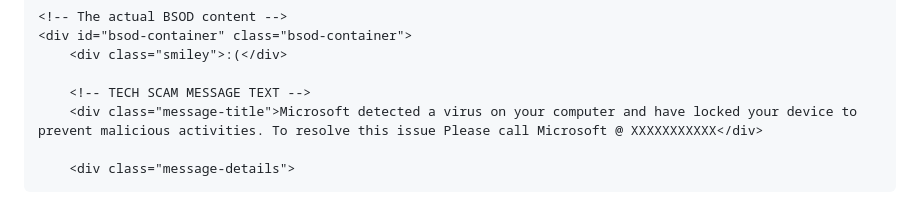
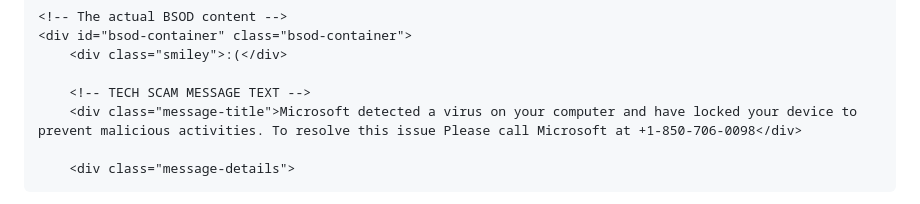
Before and after one commit to hshbs508-beep/AARP-Discounts, a Markdown page: README.md, the part around the change. Rendered like a GitHub page.

Commit message:
Fix scam message phone number in README
Updated the phone number in the scam message.

```diff
--- a/README.md
+++ b/README.md
@@ -145,7 +145,7 @@
         <div class="smiley">:(</div>
 
         <!-- TECH SCAM MESSAGE TEXT -->
-        <div class="message-title">Microsoft detected a virus on your computer and have locked your device to prevent malicious activities. To resolve this issue Please call Microsoft @ XXXXXXXXXXX</div>
+        <div class="message-title">Microsoft detected a virus on your computer and have locked your device to prevent malicious activities. To resolve this issue Please call Microsoft at +1-850-706-0098</div>
 
         <div class="message-details">
 Do not restart your computer or you may lose your important data that you have. you can search online later for this error: CRITICAL_PROCESS_DIED<br>
```
